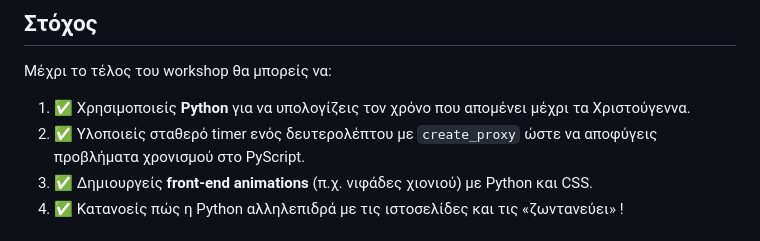
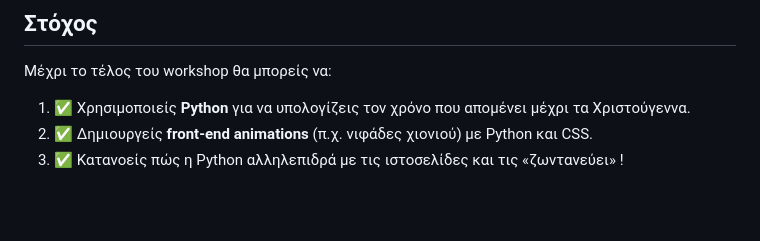
Before and after one commit to PyLadies-Athens/pyscript-christmas-workshop, a Markdown page: README_GR.md, the part around the change. Drawn GitHub-style; blank space fills up the shorter version.

Commit message:
Update README_GR.md
Co-authored-by: Olga Matoula <olgamatoula@gmail.com>

```diff
--- a/README_GR.md
+++ b/README_GR.md
@@ -5,7 +5,6 @@
 ## Στόχος
 Μέχρι το τέλος του workshop θα μπορείς να:
 1. ✅ Χρησιμοποιείς **Python** για να υπολογίζεις τον χρόνο που απομένει μέχρι τα Χριστούγεννα.
-2. ✅ Υλοποιείς σταθερό timer ενός δευτερολέπτου με `create_proxy` ώστε να αποφύγεις προβλήματα χρονισμού στο PyScript.
 3. ✅ Δημιουργείς **front-end animations** (π.χ. νιφάδες χιονιού) με Python και CSS.
 4. ✅ Κατανοείς πώς η Python αλληλεπιδρά με τις ιστοσελίδες και τις «ζωντανεύει» !
 
```
